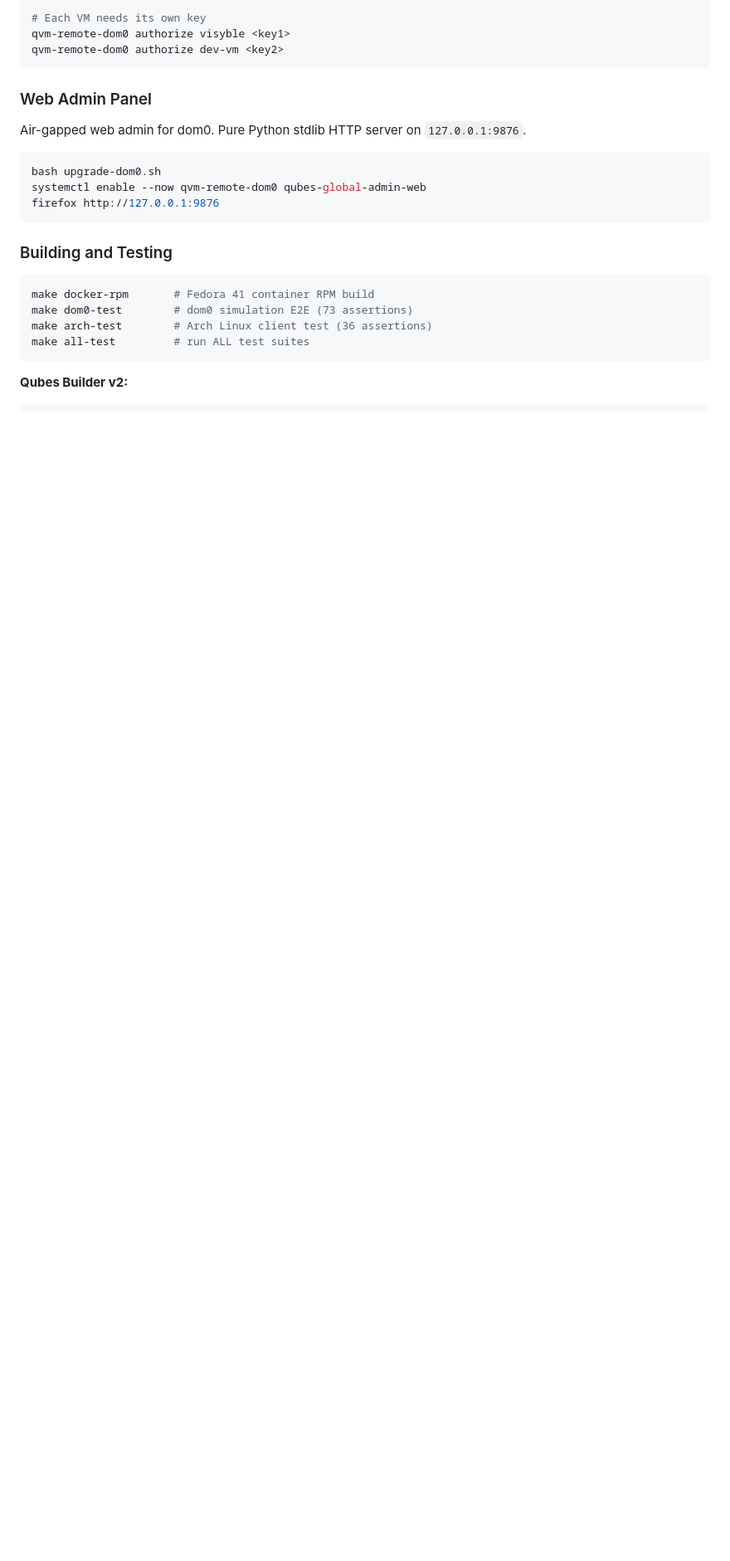
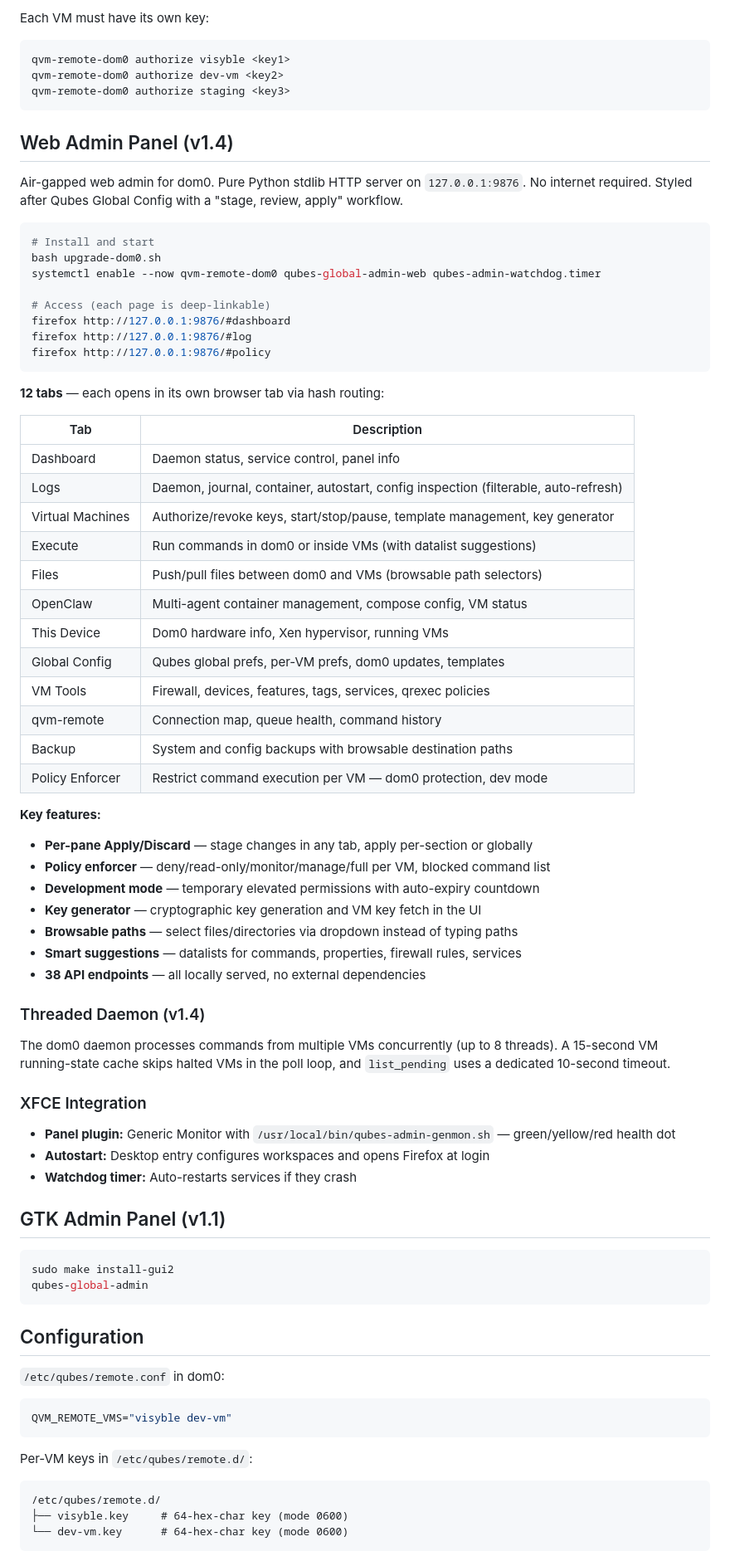
Before and after one commit to GabrieleRisso/qvm-remote, a Markdown page: README.md, the part around one of its changes. Shown at 83% size. Drawn GitHub-style; blank space fills up the shorter version.

````diff
--- a/README.md
+++ b/README.md
@@ -224,26 +228,83 @@ QVM_REMOTE_VMS="visyble dev-vm staging"
 
-# Each VM needs its own key
+Each VM must have its own key:
+
+```bash
 qvm-remote-dom0 authorize visyble <key1>
 qvm-remote-dom0 authorize dev-vm <key2>
+qvm-remote-dom0 authorize staging <key3>
 ```
 
-### Web Admin Panel
+## Web Admin Panel (v1.4)
 
-Air-gapped web admin for dom0. Pure Python stdlib HTTP server on `127.0.0.1:9876`.
+Air-gapped web admin for dom0. Pure Python stdlib HTTP server on `127.0.0.1:9876`. No internet required. Styled after Qubes Global Config with a "stage, review, apply" workflow.
 
 ```bash
+# Install and start
 bash upgrade-dom0.sh
-systemctl enable --now qvm-remote-dom0 qubes-global-admin-web
-firefox http://127.0.0.1:9876
+systemctl enable --now qvm-remote-dom0 qubes-global-admin-web qubes-admin-watchdog.timer
+
+# Access (each page is deep-linkable)
+firefox http://127.0.0.1:9876/#dashboard
+firefox http://127.0.0.1:9876/#log
+firefox http://127.0.0.1:9876/#policy
 ```
 
-### Building and Testing
+**12 tabs** — each opens in its own browser tab via hash routing:
+
+| Tab | Description |
+|-----|-------------|
+| Dashboard | Daemon status, service control, panel info |
+| Logs | Daemon, journal, container, autostart, config inspection (filterable, auto-refresh) |
+| Virtual Machines | Authorize/revoke keys, start/stop/pause, template management, key generator |
+| Execute | Run commands in dom0 or inside VMs (with datalist suggestions) |
+| Files | Push/pull files between dom0 and VMs (browsable path selectors) |
+| OpenClaw | Multi-agent container management, compose config, VM status |
+| This Device | Dom0 hardware info, Xen hypervisor, running VMs |
+| Global Config | Qubes global prefs, per-VM prefs, dom0 updates, templates |
+| VM Tools | Firewall, devices, features, tags, services, qrexec policies |
+| qvm-remote | Connection map, queue health, command history |
+| Backup | System and config backups with browsable destination paths |
+| Policy Enforcer | Restrict command execution per VM — dom0 protection, dev mode |
+
+**Key features:**
+- **Per-pane Apply/Discard** — stage changes in any tab, apply per-section or globally
+- **Policy enforcer** — deny/read-only/monitor/manage/full per VM, blocked command list
+- **Development mode** — temporary elevated permissions with auto-expiry countdown
+- **Key generator** — cryptographic key generation and VM key fetch in the UI
+- **Browsable paths** — select files/directories via dropdown instead of typing paths
+- **Smart suggestions** — datalists for commands, properties, firewall rules, services
+- **38 API endpoints** — all locally served, no external dependencies
+
+### Threaded Daemon (v1.4)
+
+The dom0 daemon processes commands from multiple VMs concurrently (up to 8 threads). A 15-second VM running-state cache skips halted VMs in the poll loop, and `list_pending` uses a dedicated 10-second timeout.
+
+### XFCE Integration
+
+- **Panel plugin:** Generic Monitor with `/usr/local/bin/qubes-admin-genmon.sh` — green/yellow/red health dot
+- **Autostart:** Desktop entry configures workspaces and opens Firefox at login
+- **Watchdog timer:** Auto-restarts services if they crash
+
+## GTK Admin Panel (v1.1)
 
 ```bash
-make docker-rpm       # Fedora 41 container RPM build
-make dom0-test        # dom0 simulation E2E (73 assertions)
-make arch-test        # Arch Linux client test (36 assertions)
-make all-test         # run ALL test suites
+sudo make install-gui2
+qubes-global-admin
 ```
 
-**Qubes Builder v2:**
+## Configuration
+
+`/etc/qubes/remote.conf` in dom0:
+
+```bash
+QVM_REMOTE_VMS="visyble dev-vm"
+```
+
+Per-VM keys in `/etc/qubes/remote.d/`:
+
+```
+/etc/qubes/remote.d/
+├── visyble.key     # 64-hex-char key (mode 0600)
+└── dev-vm.key      # 64-hex-char key (mode 0600)
+```
+
````
Also changed, not shown: other parts of README.md (+268 -199 lines), paper/MANIFEST.md (+8 -0 lines), paper/blog-qvm-remote.md (+13 -0 lines).
